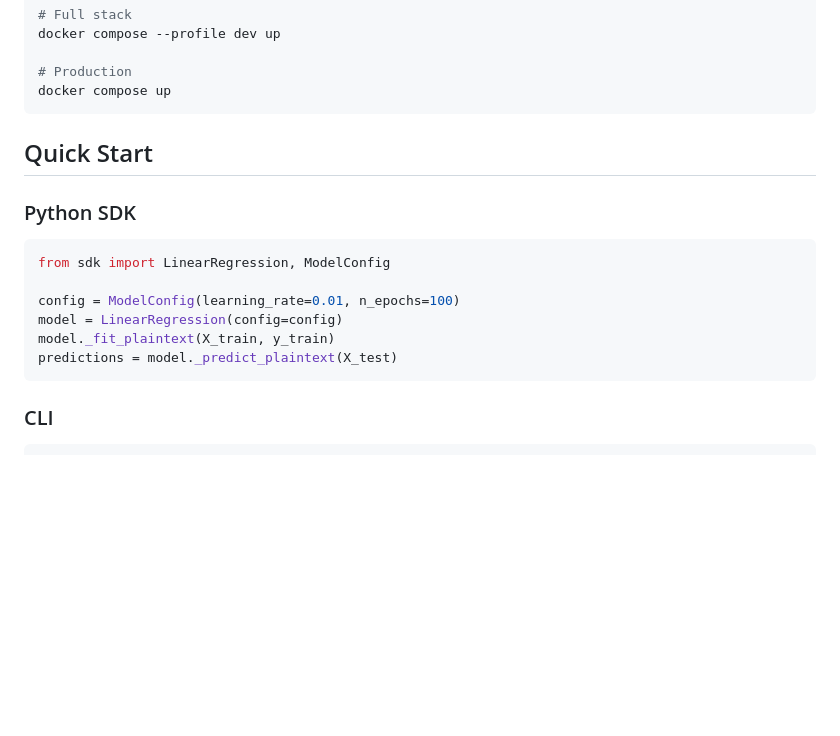
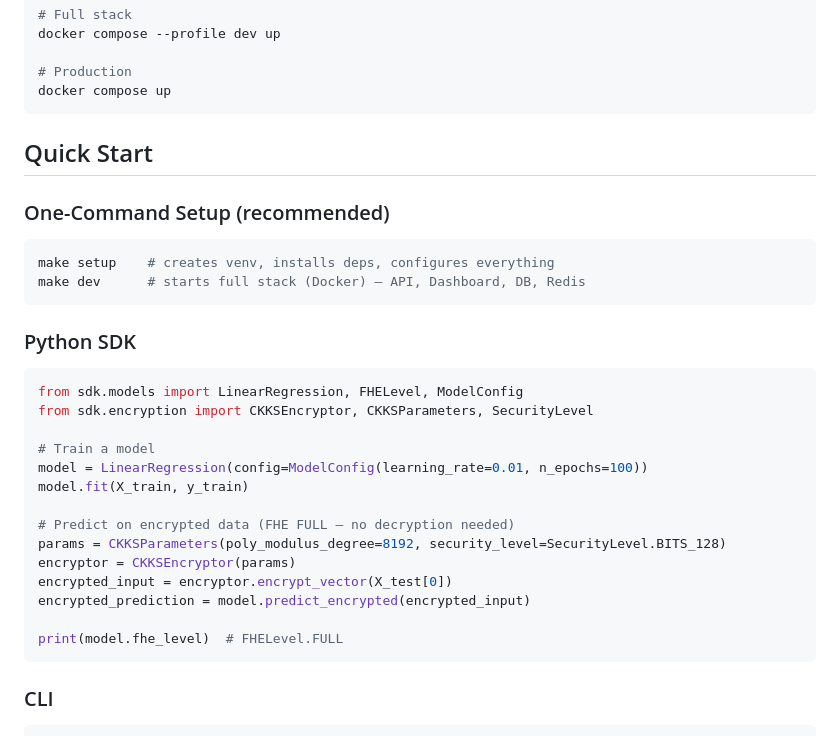
Before and after one commit to fboiero/Xcapit-FHE-ML-Platform, a Markdown page: README.md, the part around one of its changes. GitHub-like rendering; blank space fills up the shorter version.

````diff
--- a/README.md
+++ b/README.md
@@ -113,15 +115,30 @@ docker compose up
 
 ## Quick Start
 
+### One-Command Setup (recommended)
+
+```bash
+make setup    # creates venv, installs deps, configures everything
+make dev      # starts full stack (Docker) — API, Dashboard, DB, Redis
+```
+
 ### Python SDK
 
 ```python
-from sdk import LinearRegression, ModelConfig
+from sdk.models import LinearRegression, FHELevel, ModelConfig
+from sdk.encryption import CKKSEncryptor, CKKSParameters, SecurityLevel
 
-config = ModelConfig(learning_rate=0.01, n_epochs=100)
-model = LinearRegression(config=config)
-model._fit_plaintext(X_train, y_train)
-predictions = model._predict_plaintext(X_test)
+# Train a model
+model = LinearRegression(config=ModelConfig(learning_rate=0.01, n_epochs=100))
+model.fit(X_train, y_train)
+
+# Predict on encrypted data (FHE FULL — no decryption needed)
+params = CKKSParameters(poly_modulus_degree=8192, security_level=SecurityLevel.BITS_128)
+encryptor = CKKSEncryptor(params)
+encrypted_input = encryptor.encrypt_vector(X_test[0])
+encrypted_prediction = model.predict_encrypted(encrypted_input)
+
+print(model.fhe_level)  # FHELevel.FULL
 ```
 
 ### CLI
````
Also changed, not shown: other parts of README.md (+78 -28 lines).
